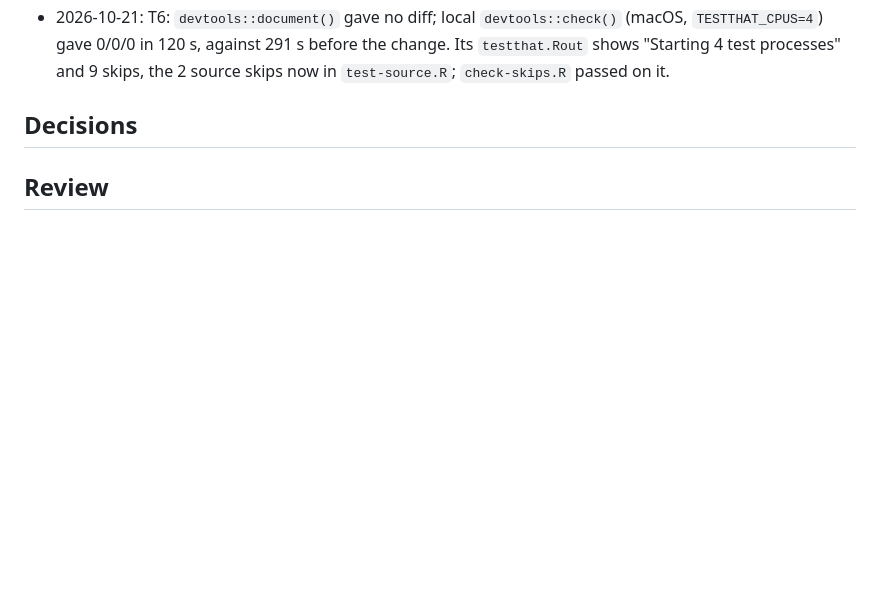
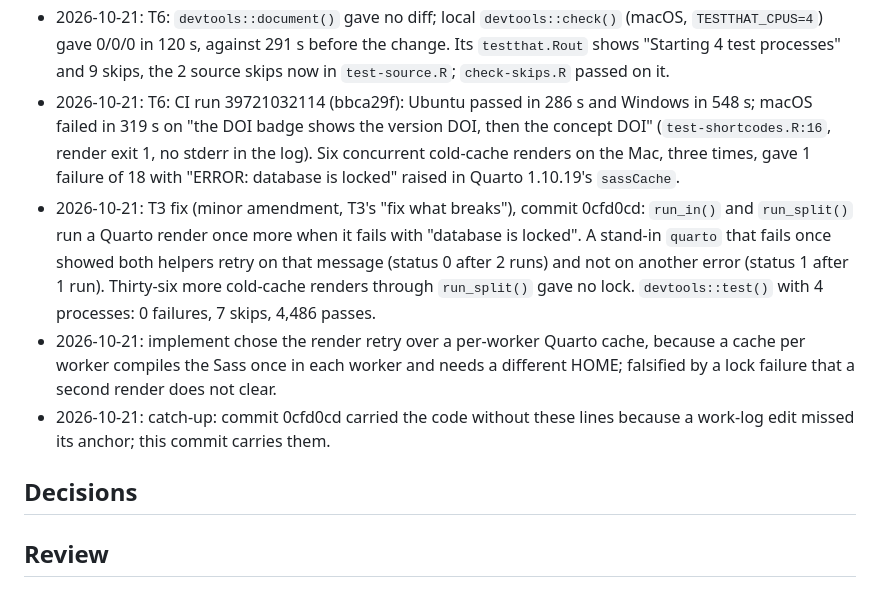
Before and after one commit to jmgirard/supplement, a Markdown page: cairn/milestones/M033-ci-test-time.md, the part around the change. Rendered like a GitHub page; blank space fills up the shorter version.

Commit message:
M033: log the macOS CI failure and the render retry

```diff
--- a/cairn/milestones/M033-ci-test-time.md
+++ b/cairn/milestones/M033-ci-test-time.md
@@ -70,6 +70,10 @@ Each R-CMD-check job takes at most 60% of its time on the PR #31 run, because th
 - 2026-10-21: T3: the helpers keep state per R process only (the `rendered_site()` cache, `withr` env vars and options, temp folders), so each parallel worker renders its own cached site; no test writes to a fixed shared path. Quarto's user cache is shared, and no run showed a clash. Three `devtools::test()` runs in a row on the Mac with `TESTTHAT_CPUS=4`: 115 s, 117 s, 115 s, each "Starting 4 test processes", 0 failures, 0 errors, 7 skips, 4,486 passes. The workflow sets `TESTTHAT_CPUS` from a `cpus` matrix value (Windows 4, macOS 3, Ubuntu 4).
 - 2026-10-21: T2: the source step sets `TESTTHAT_PARALLEL: false`, since one file needs no worker; run locally it gave 2 tests, 5 passes, no skip. The workflow edit for T2 was made with a short python script rather than the Edit tool, so the app's edit card misses it; the diff shows it.
 - 2026-10-21: T6: `devtools::document()` gave no diff; local `devtools::check()` (macOS, `TESTTHAT_CPUS=4`) gave 0/0/0 in 120 s, against 291 s before the change. Its `testthat.Rout` shows "Starting 4 test processes" and 9 skips, the 2 source skips now in `test-source.R`; `check-skips.R` passed on it.
+- 2026-10-21: T6: CI run 39721032114 (bbca29f): Ubuntu passed in 286 s and Windows in 548 s; macOS failed in 319 s on "the DOI badge shows the version DOI, then the concept DOI" (`test-shortcodes.R:16`, render exit 1, no stderr in the log). Six concurrent cold-cache renders on the Mac, three times, gave 1 failure of 18 with "ERROR: database is locked" raised in Quarto 1.10.19's `sassCache`.
+- 2026-10-21: T3 fix (minor amendment, T3's "fix what breaks"), commit 0cfd0cd: `run_in()` and `run_split()` run a Quarto render once more when it fails with "database is locked". A stand-in `quarto` that fails once showed both helpers retry on that message (status 0 after 2 runs) and not on another error (status 1 after 1 run). Thirty-six more cold-cache renders through `run_split()` gave no lock. `devtools::test()` with 4 processes: 0 failures, 7 skips, 4,486 passes.
+- 2026-10-21: implement chose the render retry over a per-worker Quarto cache, because a cache per worker compiles the Sass once in each worker and needs a different HOME; falsified by a lock failure that a second render does not clear.
+- 2026-10-21: catch-up: commit 0cfd0cd carried the code without these lines because a work-log edit missed its anchor; this commit carries them.
 
 ## Decisions
 
```
